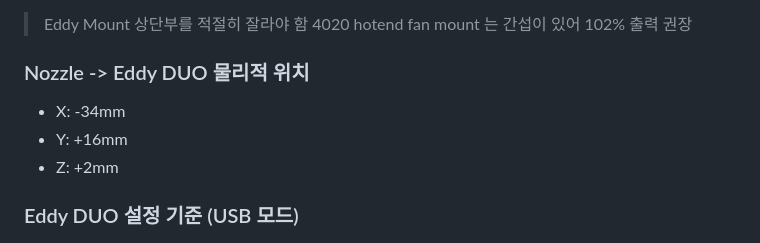
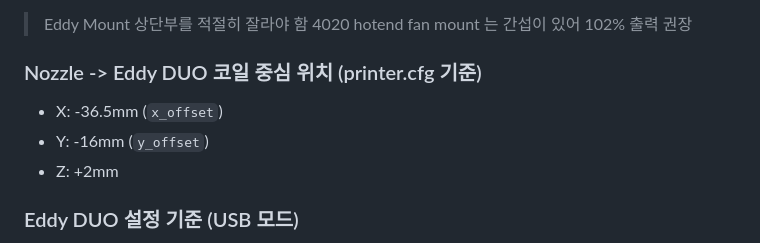
Before and after one commit to tladudtn/Ender-V3-SE-Klipper-Config, a Markdown page: README.md, the part around the change. GitHub-like rendering.

Commit message:
[DOCS] README: match Eddy offsets to printer.cfg
Co-Authored-By: Claude Opus 5.5 <noreply@anthropic.com>

```diff
--- a/README.md
+++ b/README.md
@@ -21,9 +21,9 @@
 > Eddy Mount 상단부를 적절히 잘라야 함
 > 4020 hotend fan mount 는 간섭이 있어 102% 출력 권장
 
-### Nozzle -> Eddy DUO 물리적 위치
-- X: -34mm
-- Y: +16mm
+### Nozzle -> Eddy DUO 코일 중심 위치 (printer.cfg 기준)
+- X: -36.5mm (`x_offset`)
+- Y: -16mm (`y_offset`)
 - Z: +2mm
 
 ### Eddy DUO 설정 기준 (USB 모드)
```
